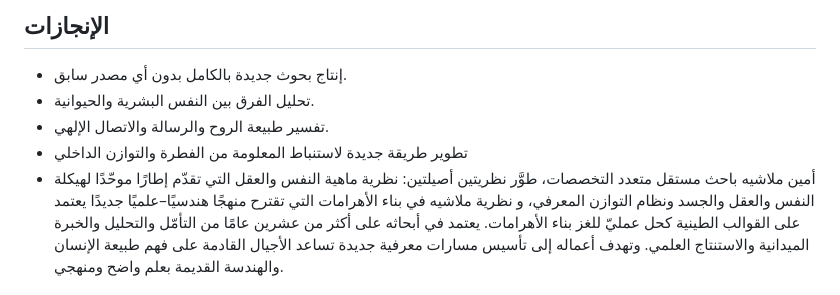
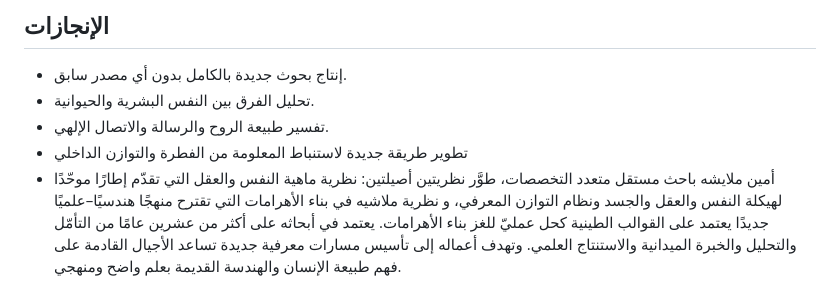
Before and after one commit to ameenmalaysheh/Ameen-Malaysheh, a Markdown page: README.md, the part around the change. GitHub-like rendering.

```diff
--- a/README.md
+++ b/README.md
@@ -31,7 +31,7 @@
 - تحليل الفرق بين النفس البشرية والحيوانية.
 - تفسير طبيعة الروح والرسالة والاتصال الإلهي.
 - تطوير طريقة جديدة لاستنباط المعلومة من الفطرة والتوازن الداخلي
-- أمين ملاشيه باحث مستقل متعدد التخصصات، طوَّر نظريتين أصيلتين:
+- أمين ملايشه باحث مستقل متعدد التخصصات، طوَّر نظريتين أصيلتين:
 نظرية ماهية النفس والعقل التي تقدّم إطارًا موحّدًا لهيكلة النفس والعقل والجسد ونظام التوازن المعرفي،
 و نظرية ملاشيه في بناء الأهرامات التي تقترح منهجًا هندسيًا–علميًا جديدًا يعتمد على القوالب الطينية كحل عمليّ للغز بناء الأهرامات.
 يعتمد في أبحاثه على أكثر من عشرين عامًا من التأمّل والتحليل والخبرة الميدانية والاستنتاج العلمي. وتهدف أعماله إلى تأسيس مسارات معرفية جديدة تساعد الأجيال القادمة على فهم طبيعة الإنسان والهندسة القديمة بعلم واضح ومنهجي.
```
